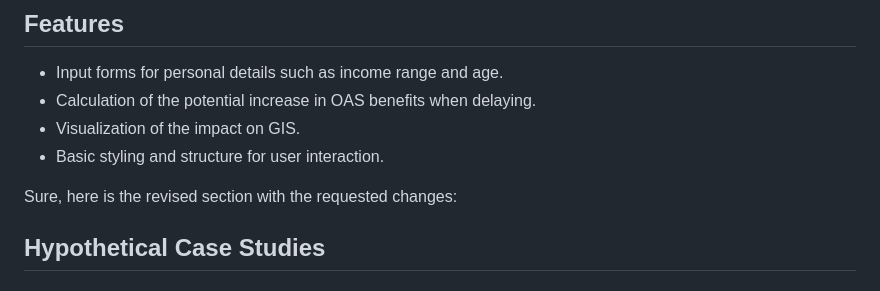
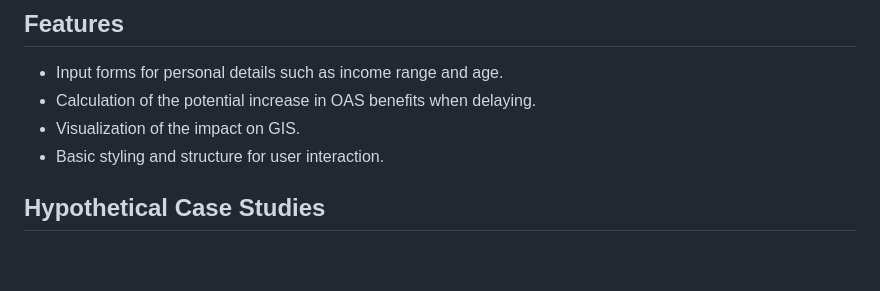
Before and after one commit to danielabar/oas-delay-calculator-prototype, a Markdown page: README.md, the part around the change. GitHub-like rendering; blank space fills up the shorter version.

Commit message:
remove sentence

```diff
--- a/README.md
+++ b/README.md
@@ -50,8 +50,6 @@ A visual tool is needed to illustrate these nuances effectively and help low-inc
 - Calculation of the potential increase in OAS benefits when delaying.
 - Visualization of the impact on GIS.
 - Basic styling and structure for user interaction.
-
-Sure, here is the revised section with the requested changes:
 
 ## Hypothetical Case Studies
 
```
